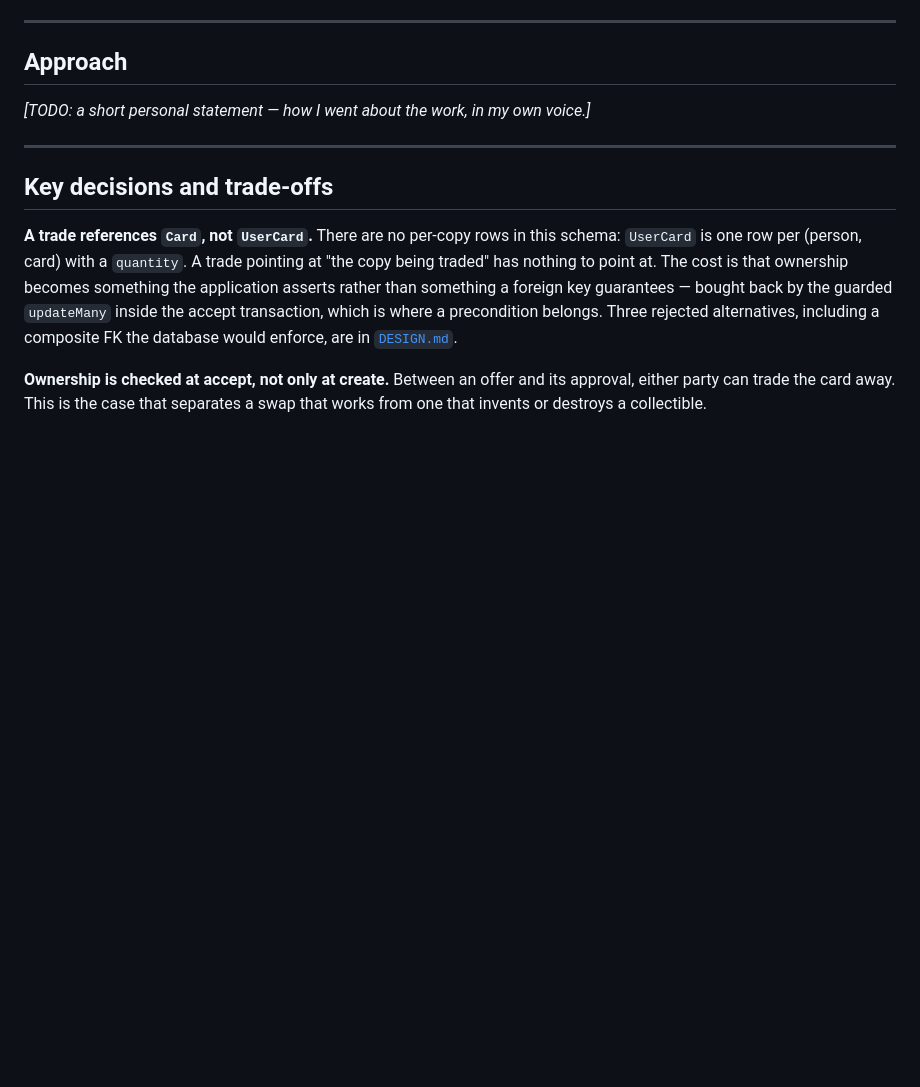
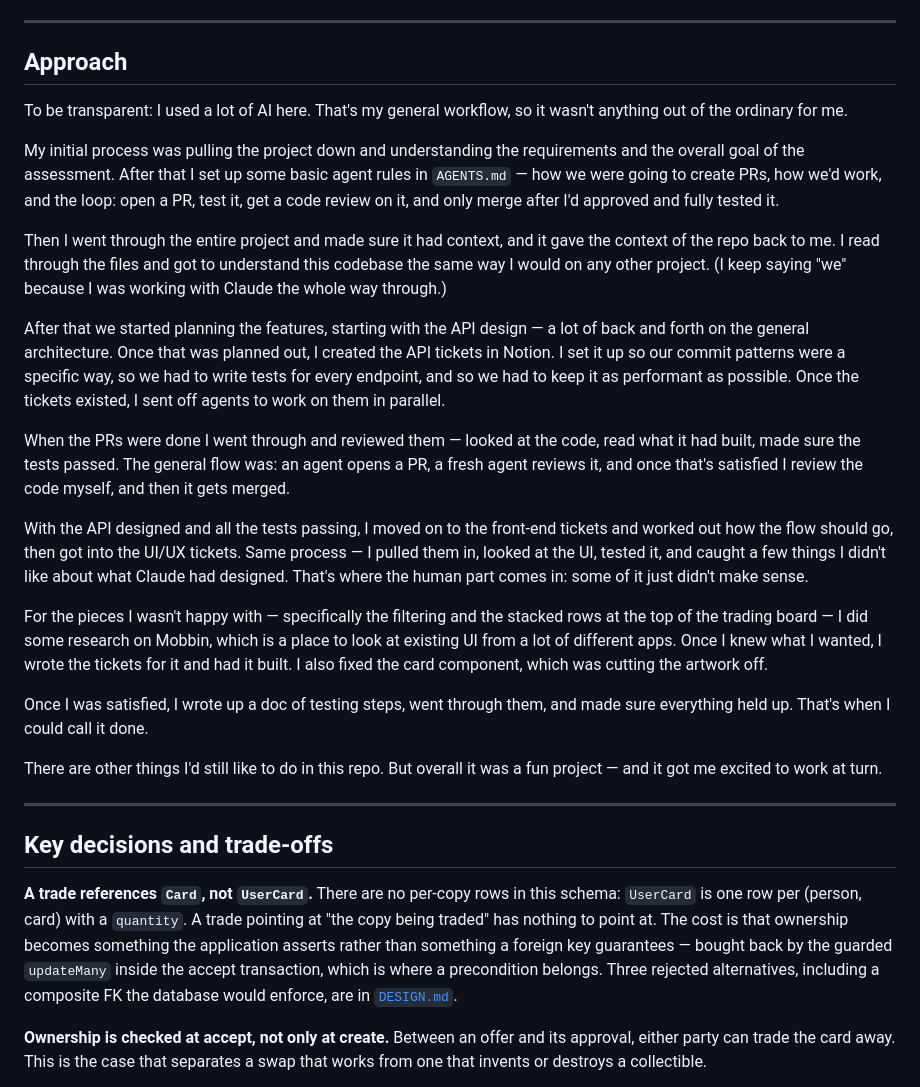
Before and after one commit to freddiecabrera/turnapp-test, a Markdown page: SOLUTION.md, the part around the change. GitHub-like rendering; blank space fills up the shorter version.

Commit message:
docs: add the approach note to the write-up

```diff
--- a/SOLUTION.md
+++ b/SOLUTION.md
@@ -113,7 +113,47 @@ needs no seed changes.
 
 ## Approach
 
-_[TODO: a short personal statement — how I went about the work, in my own voice.]_
+To be transparent: I used a lot of AI here. That's my general workflow, so it wasn't
+anything out of the ordinary for me.
+
+My initial process was pulling the project down and understanding the requirements and
+the overall goal of the assessment. After that I set up some basic agent rules in
+`AGENTS.md` — how we were going to create PRs, how we'd work, and the loop: open a PR,
+test it, get a code review on it, and only merge after I'd approved and fully tested it.
+
+Then I went through the entire project and made sure it had context, and it gave the
+context of the repo back to me. I read through the files and got to understand this
+codebase the same way I would on any other project. (I keep saying "we" because I was
+working with Claude the whole way through.)
+
+After that we started planning the features, starting with the API design — a lot of
+back and forth on the general architecture. Once that was planned out, I created the API
+tickets in Notion. I set it up so our commit patterns were a specific way, so we had to
+write tests for every endpoint, and so we had to keep it as performant as possible. Once
+the tickets existed, I sent off agents to work on them in parallel.
+
+When the PRs were done I went through and reviewed them — looked at the code, read what
+it had built, made sure the tests passed. The general flow was: an agent opens a PR, a
+fresh agent reviews it, and once that's satisfied I review the code myself, and then it
+gets merged.
+
+With the API designed and all the tests passing, I moved on to the front-end tickets and
+worked out how the flow should go, then got into the UI/UX tickets. Same process — I
+pulled them in, looked at the UI, tested it, and caught a few things I didn't like about
+what Claude had designed. That's where the human part comes in: some of it just didn't
+make sense.
+
+For the pieces I wasn't happy with — specifically the filtering and the stacked rows at
+the top of the trading board — I did some research on Mobbin, which is a place to look at
+existing UI from a lot of different apps. Once I knew what I wanted, I wrote the tickets
+for it and had it built. I also fixed the card component, which was cutting the artwork
+off.
+
+Once I was satisfied, I wrote up a doc of testing steps, went through them, and made sure
+everything held up. That's when I could call it done.
+
+There are other things I'd still like to do in this repo. But overall it was a fun
+project — and it got me excited to work at turn.
 
 ---
 
```
